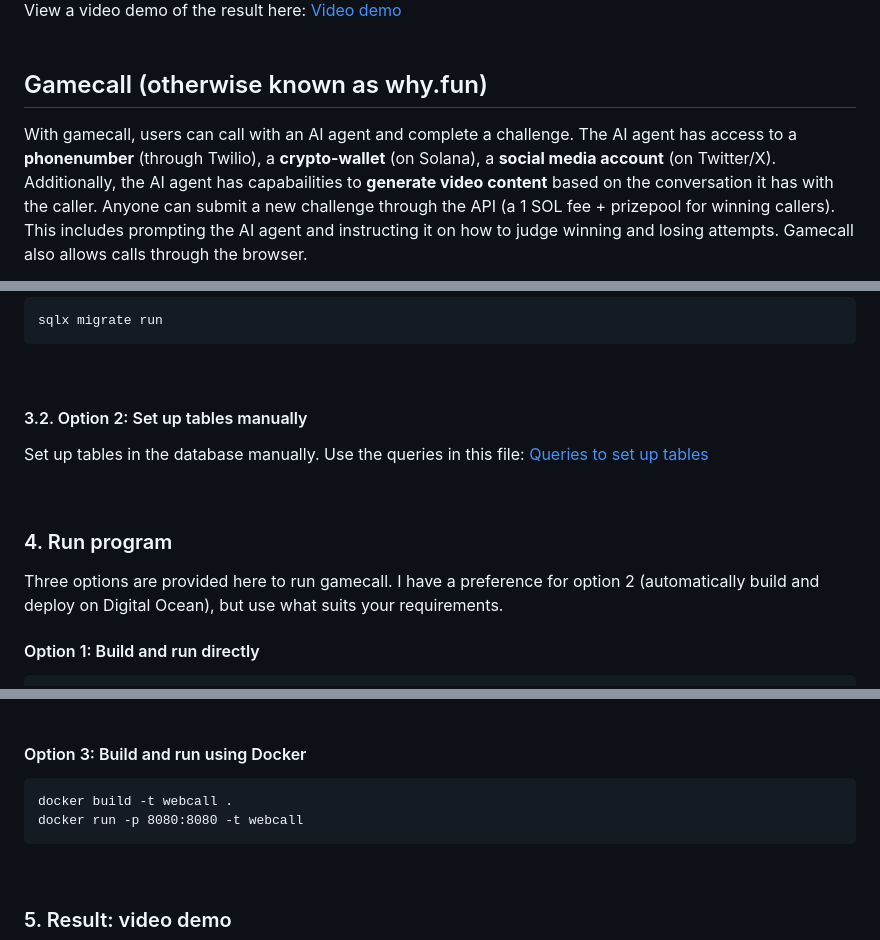
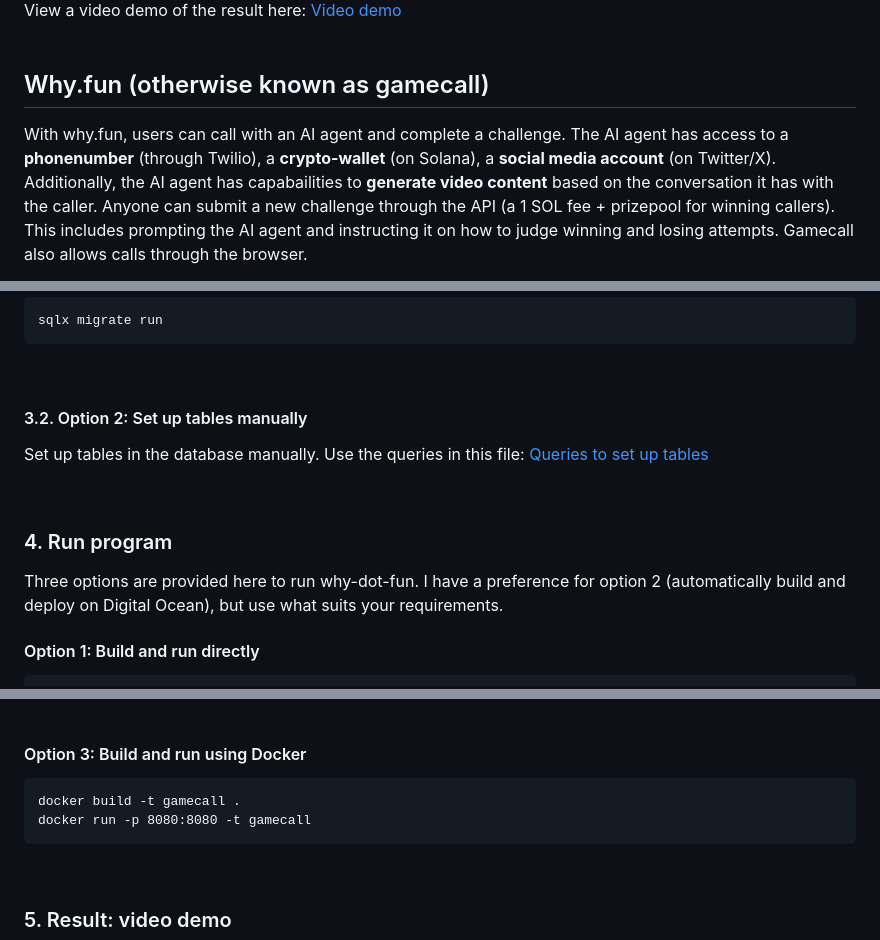
Before and after one commit to Nelis-sol/why-dot-fun, a Markdown page: README.md, 3 parts joined by grey strips. Drawn GitHub-style.

````diff
--- a/README.md
+++ b/README.md
@@ -7,8 +7,8 @@ View a video demo of the result here:
 <br /><br />
 
-## Gamecall (otherwise known as why.fun)
+## Why.fun (otherwise known as gamecall)
 
-With gamecall, users can call with an AI agent and complete a challenge. The AI agent has access to a **phonenumber** (through Twilio), a **crypto-wallet** (on Solana), a **social media account** (on Twitter/X).
+With why.fun, users can call with an AI agent and complete a challenge. The AI agent has access to a **phonenumber** (through Twilio), a **crypto-wallet** (on Solana), a **social media account** (on Twitter/X).
 Additionally, the AI agent has capabailities to **generate video content** based on the conversation it has with the caller. Anyone can submit a new challenge through the API (a 1 SOL fee + prizepool for winning callers). This includes prompting the AI agent and instructing it on how to judge winning and losing attempts. Gamecall also allows calls through the browser.
 
 **The AI agent works fully autonomously**:
@@ -78,7 +78,7 @@ Some environment variables are required to be present during the build phase (e.
 <br />
 
 ### 4. Run program
-Three options are provided here to run gamecall. I have a preference for option 2 (automatically build and deploy on Digital Ocean), but use what suits your requirements.
+Three options are provided here to run why-dot-fun. I have a preference for option 2 (automatically build and deploy on Digital Ocean), but use what suits your requirements.
 
 
 #### Option 1: Build and run directly
@@ -107,8 +107,8 @@ Now everytime you push a commit to your repository, it will be build and deploye
 #### Option 3: Build and run using Docker
 
  ```
-docker build -t webcall .
-docker run -p 8080:8080 -t webcall
+docker build -t gamecall .
+docker run -p 8080:8080 -t gamecall
 ```
 
 <br />
````
Also changed, not shown: other parts of README.md (+4 -4 lines).
